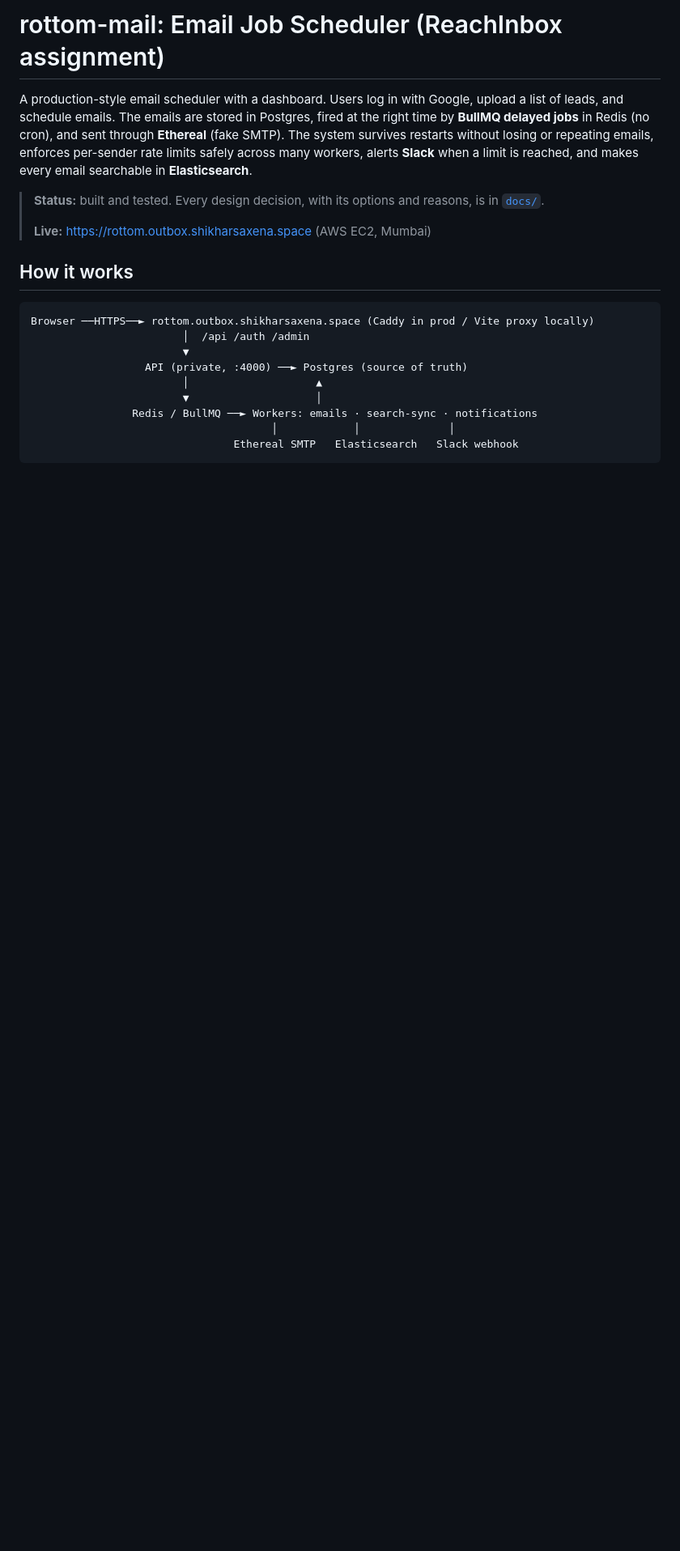
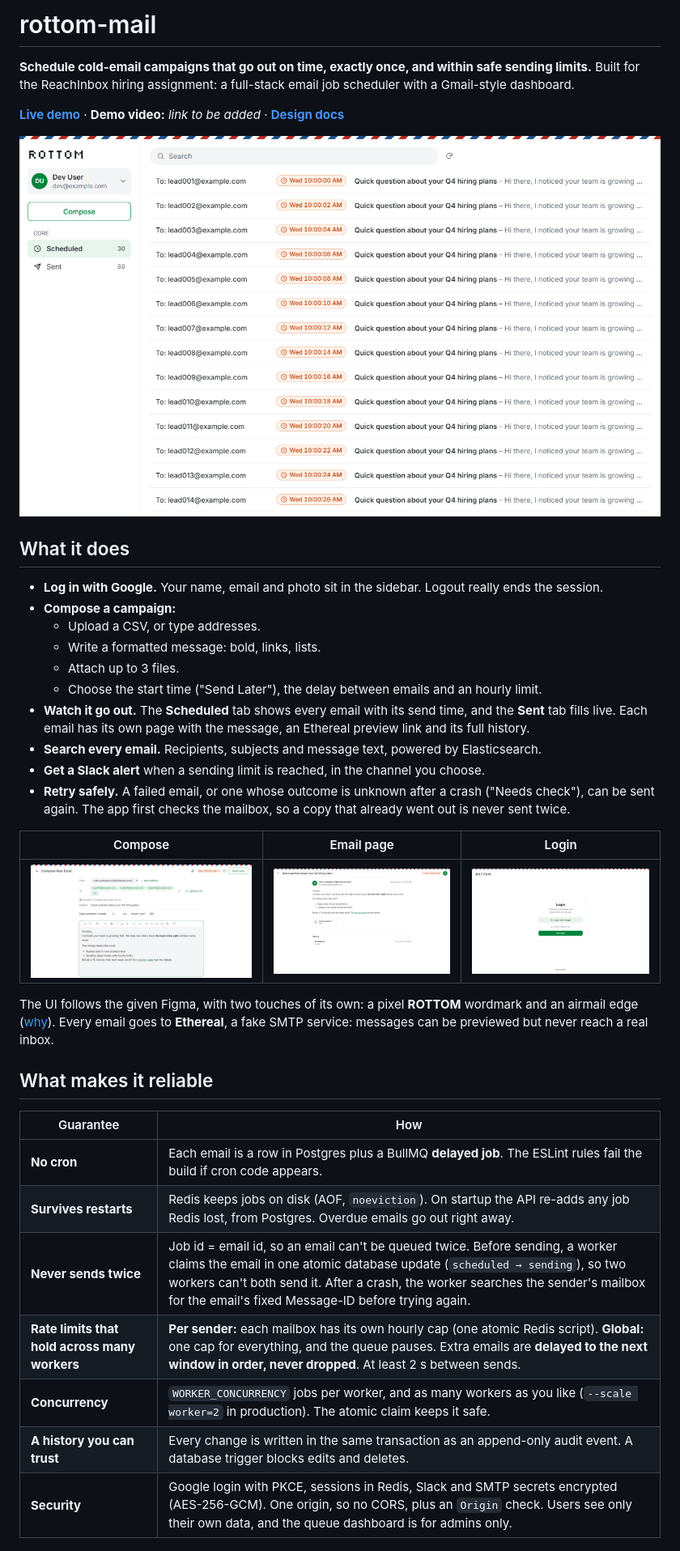
Before and after one commit to Shikhar1808/rottom-mail, a Markdown page: README.md, the part around one of its changes. Shown at 81% size. Drawn GitHub-style; pictures changed too: docs/screenshots/compose.png (added), docs/screenshots/dashboard.png (added), docs/screenshots/email.png (added); blank space fills up the shorter version.

````diff
--- a/README.md
+++ b/README.md
@@ -1,20 +1,40 @@
-# rottom-mail: Email Job Scheduler (ReachInbox assignment)
+# rottom-mail
 
-A production-style email scheduler with a dashboard. Users log in with Google, upload a list of leads, and schedule emails. The emails are stored in Postgres, fired at the right time by **BullMQ delayed jobs** in Redis (no cron), and sent through **Ethereal** (fake SMTP). The system survives restarts without losing or repeating emails, enforces per-sender rate limits safely across many workers, alerts **Slack** when a limit is reached, and makes every email searchable in **Elasticsearch**.
+**Schedule cold-email campaigns that go out on time, exactly once, and within safe sending limits.**
+Built for the ReachInbox hiring assignment: a full-stack email job scheduler with a Gmail-style dashboard.
 
-> **Status:** built and tested. Every design decision, with its options and reasons, is in [`docs/`](./docs/README.md).
->
-> **Live:** <https://rottom.outbox.shikharsaxena.space> (AWS EC2, Mumbai)
+**[Live demo](https://rottom.outbox.shikharsaxena.space)** · **Demo video:** _link to be added_ · **[Design docs](./docs/README.md)**
 
-## How it works
+![The Scheduled tab: each email with its send time](./docs/screenshots/dashboard.png)
 
-```
-Browser ──HTTPS──► rottom.outbox.shikharsaxena.space (Caddy in prod / Vite proxy locally)
-                        │  /api /auth /admin
-                        ▼
-                  API (private, :4000) ──► Postgres (source of truth)
-                        │                    ▲
-                        ▼                    │
-                Redis / BullMQ ──► Workers: emails · search-sync · notifications
-                                      │            │              │
-                                Ethereal SMTP   Elasticsearch   Slack webhook
+## What it does
+
+- **Log in with Google.** Your name, email and photo sit in the sidebar. Logout really ends the session.
+- **Compose a campaign:**
+  - Upload a CSV, or type addresses.
+  - Write a formatted message: bold, links, lists.
+  - Attach up to 3 files.
+  - Choose the start time ("Send Later"), the delay between emails and an hourly limit.
+- **Watch it go out.** The **Scheduled** tab shows every email with its send time, and the **Sent** tab fills live. Each email has its own page with the message, an Ethereal preview link and its full history.
+- **Search every email.** Recipients, subjects and message text, powered by Elasticsearch.
+- **Get a Slack alert** when a sending limit is reached, in the channel you choose.
+- **Retry safely.** A failed email, or one whose outcome is unknown after a crash ("Needs check"), can be sent again. The app first checks the mailbox, so a copy that already went out is never sent twice.
+
+| Compose | Email page | Login |
+|---|---|---|
+| ![Compose: recipients as chips, formatting toolbar, Send Later](./docs/screenshots/compose.png) | ![Email page: formatted message, attachment, history](./docs/screenshots/email.png) | ![Login with Google](./docs/screenshots/login.png) |
+
+The UI follows the given Figma, with two touches of its own: a pixel **ROTTOM** wordmark and an airmail edge ([why](./docs/02-design-decisions.md#d27--ui-the-figma-plus-our-own-touch-)). Every email goes to **Ethereal**, a fake SMTP service: messages can be previewed but never reach a real inbox.
+
+## What makes it reliable
+
+| Guarantee | How |
+|---|---|
+| **No cron** | Each email is a row in Postgres plus a BullMQ **delayed job**. The ESLint rules fail the build if cron code appears. |
+| **Survives restarts** | Redis keeps jobs on disk (AOF, `noeviction`). On startup the API re-adds any job Redis lost, from Postgres. Overdue emails go out right away. |
+| **Never sends twice** | Job id = email id, so an email can't be queued twice. Before sending, a worker claims the email in one atomic database update (`scheduled → sending`), so two workers can't both send it. After a crash, the worker searches the sender's mailbox for the email's fixed Message-ID before trying again. |
+| **Rate limits that hold across many workers** | **Per sender:** each mailbox has its own hourly cap (one atomic Redis script). **Global:** one cap for everything, and the queue pauses. Extra emails are **delayed to the next window in order, never dropped**. At least 2 s between sends. |
+| **Concurrency** | `WORKER_CONCURRENCY` jobs per worker, and as many workers as you like (`--scale worker=2` in production). The atomic claim keeps it safe. |
+| **A history you can trust** | Every change is written in the same transaction as an append-only audit event. A database trigger blocks edits and deletes. |
+| **Security** | Google login with PKCE, sessions in Redis, Slack and SMTP secrets encrypted (AES-256-GCM). One origin, so no CORS, plus an `Origin` check. Users see only their own data, and the queue dashboard is for admins only. |
+
````
Also changed, not shown: other parts of README.md (+154 -81 lines).
